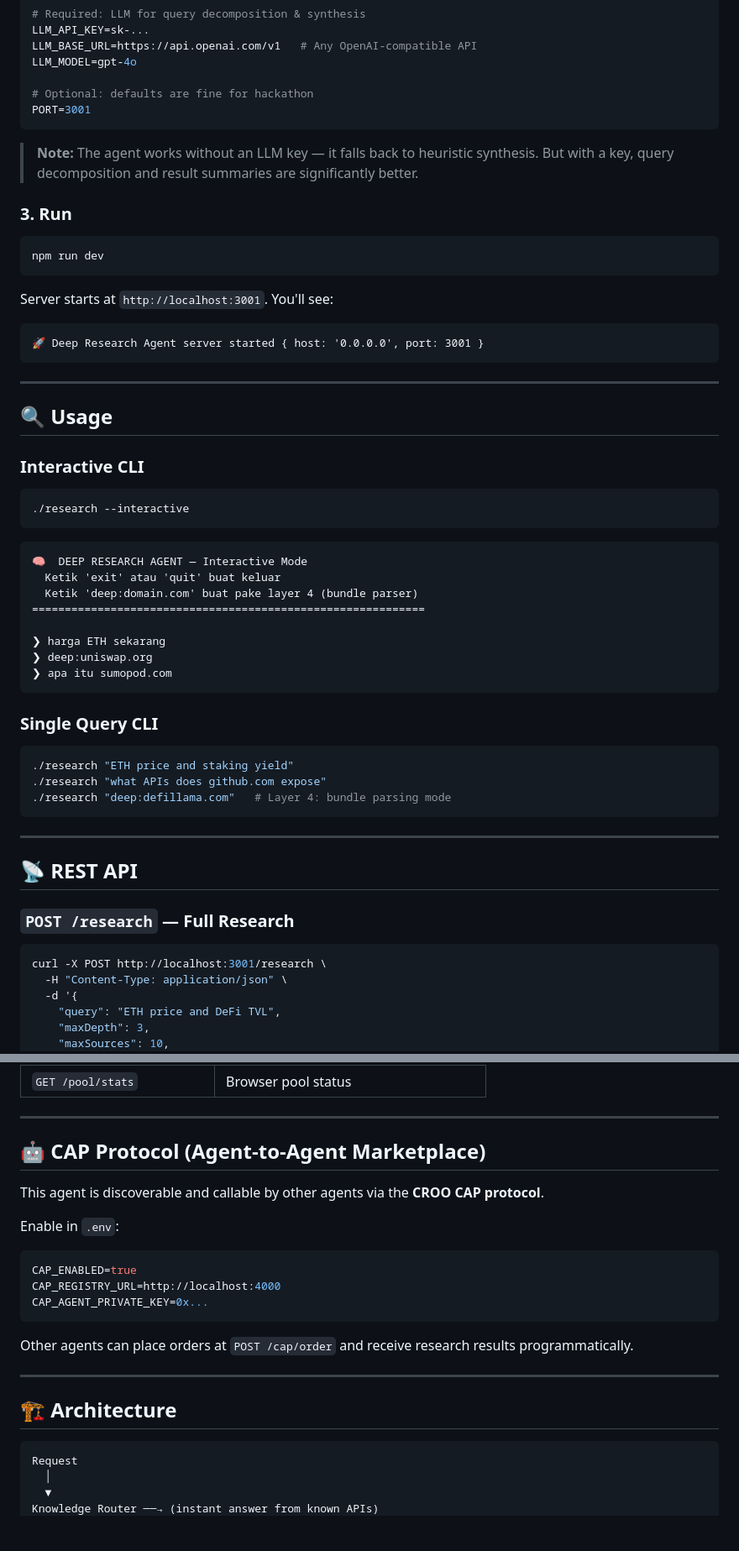
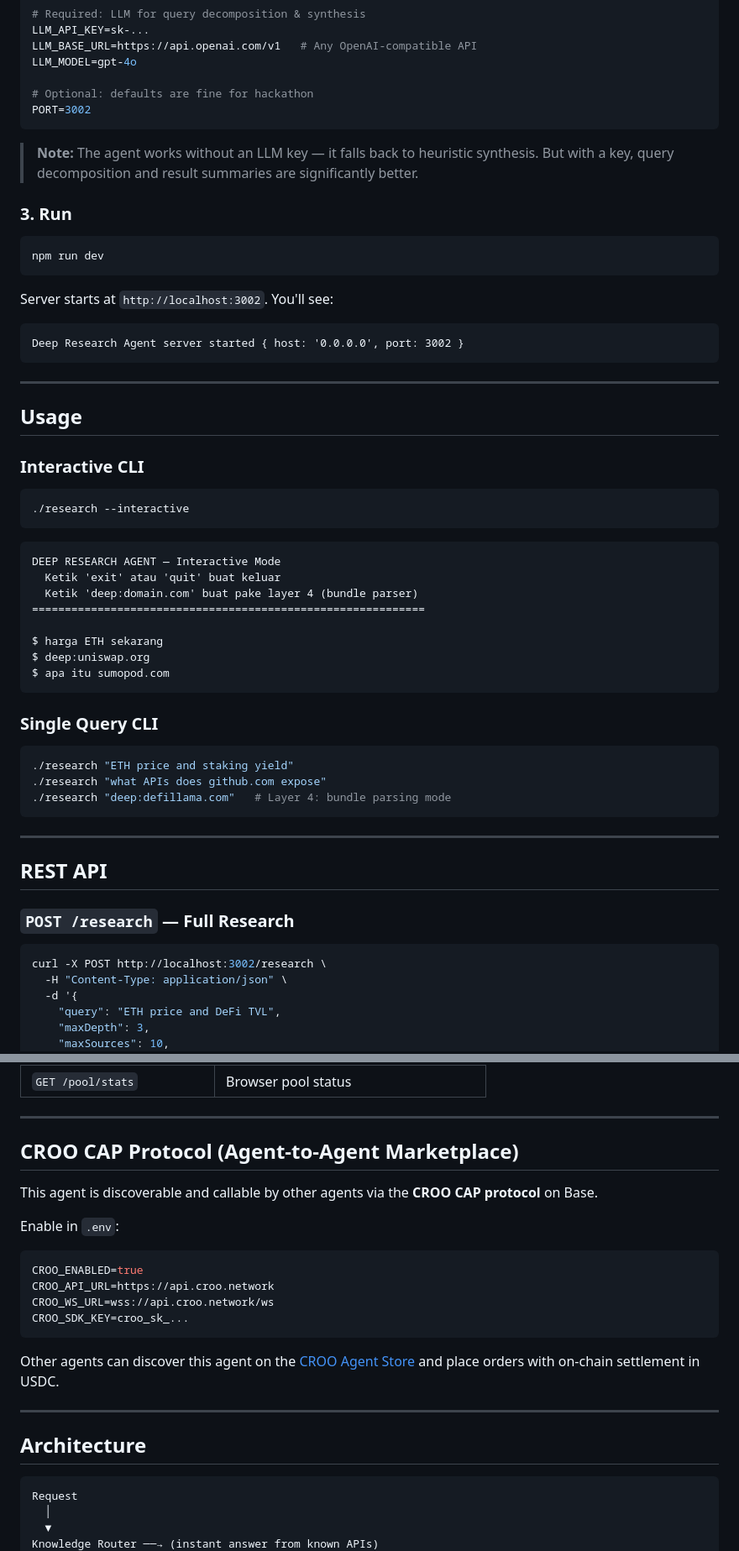
Before and after one commit to Mzhvnn-tch/ultron, a Markdown page: README.md, 2 parts joined by grey strips. Shown at 84% size. Rendered like a GitHub page; blank space fills up the shorter version.

Commit message:
fix: remove emojis, update CAP section to CROO SDK

````diff
--- a/README.md
+++ b/README.md
@@ -43,7 +43,7 @@ LLM_BASE_URL=https://api.openai.com/v1   # Any OpenAI-compatible API
 LLM_MODEL=gpt-4o
 
 # Optional: defaults are fine for hackathon
-PORT=3001
+PORT=3002
 ```
 
 > **Note:** The agent works without an LLM key — it falls back to heuristic synthesis. But with a key, query decomposition and result summaries are significantly better.
@@ -54,15 +54,15 @@ PORT=3001
 npm run dev
 ```
 
-Server starts at `http://localhost:3001`. You'll see:
+Server starts at `http://localhost:3002`. You'll see:
 
 ```
-🚀 Deep Research Agent server started { host: '0.0.0.0', port: 3001 }
+Deep Research Agent server started { host: '0.0.0.0', port: 3002 }
 ```
 
 ---
 
-## 🔍 Usage
+## Usage
 
 ### Interactive CLI
 
@@ -71,14 +71,14 @@ Server starts at `http://localhost:3001`. You'll see:
 ```
 
 ```
-🧠  DEEP RESEARCH AGENT — Interactive Mode
+DEEP RESEARCH AGENT — Interactive Mode
   Ketik 'exit' atau 'quit' buat keluar
   Ketik 'deep:domain.com' buat pake layer 4 (bundle parser)
 ============================================================
 
-❯ harga ETH sekarang
-❯ deep:uniswap.org
-❯ apa itu sumopod.com
+$ harga ETH sekarang
+$ deep:uniswap.org
+$ apa itu sumopod.com
 ```
 
 ### Single Query CLI
@@ -91,12 +91,12 @@ Server starts at `http://localhost:3001`. You'll see:
 
 ---
 
-## 📡 REST API
+## REST API
 
 ### `POST /research` — Full Research
 
 ```bash
-curl -X POST http://localhost:3001/research \
+curl -X POST http://localhost:3002/research \
   -H "Content-Type: application/json" \
   -d '{
     "query": "ETH price and DeFi TVL",
@@ -163,22 +163,23 @@ curl -X POST http://localhost:3001/research/verify \
 
 ---
 
-## 🤖 CAP Protocol (Agent-to-Agent Marketplace)
+## CROO CAP Protocol (Agent-to-Agent Marketplace)
 
-This agent is discoverable and callable by other agents via the **CROO CAP protocol**.
+This agent is discoverable and callable by other agents via the **CROO CAP protocol** on Base.
 
 Enable in `.env`:
 ```env
-CAP_ENABLED=true
-CAP_REGISTRY_URL=http://localhost:4000
-CAP_AGENT_PRIVATE_KEY=0x...
+CROO_ENABLED=true
+CROO_API_URL=https://api.croo.network
+CROO_WS_URL=wss://api.croo.network/ws
+CROO_SDK_KEY=croo_sk_...
 ```
 
-Other agents can place orders at `POST /cap/order` and receive research results programmatically.
+Other agents can discover this agent on the [CROO Agent Store](https://agent.croo.network) and place orders with on-chain settlement in USDC.
 
 ---
 
-## 🏗️ Architecture
+## Architecture
 
 ```
 Request
````
Also changed, not shown: other parts of README.md (+10 -10 lines).
